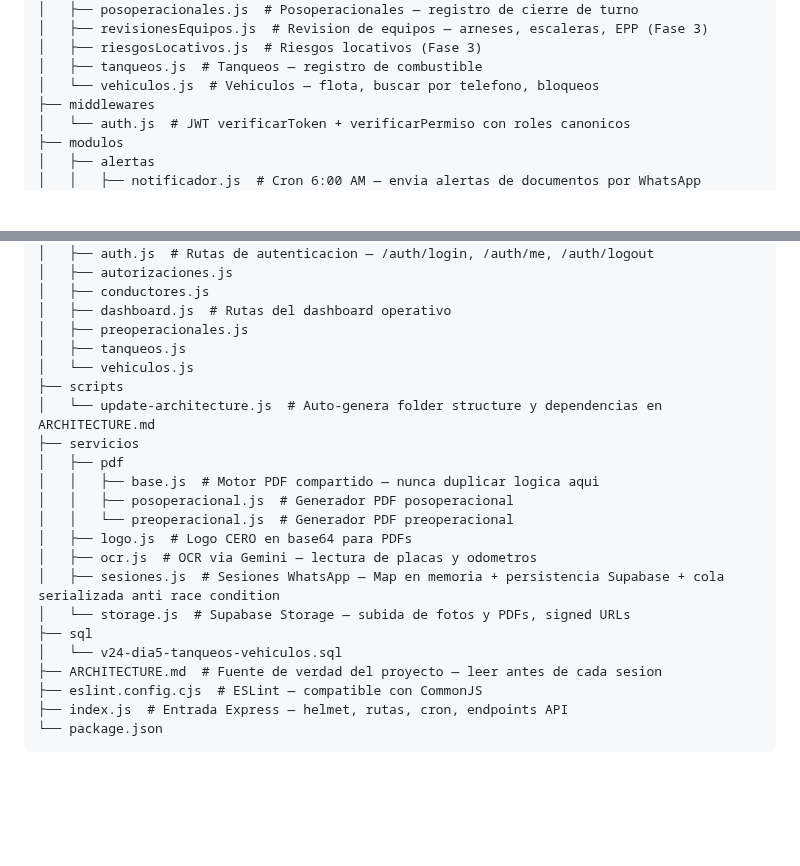
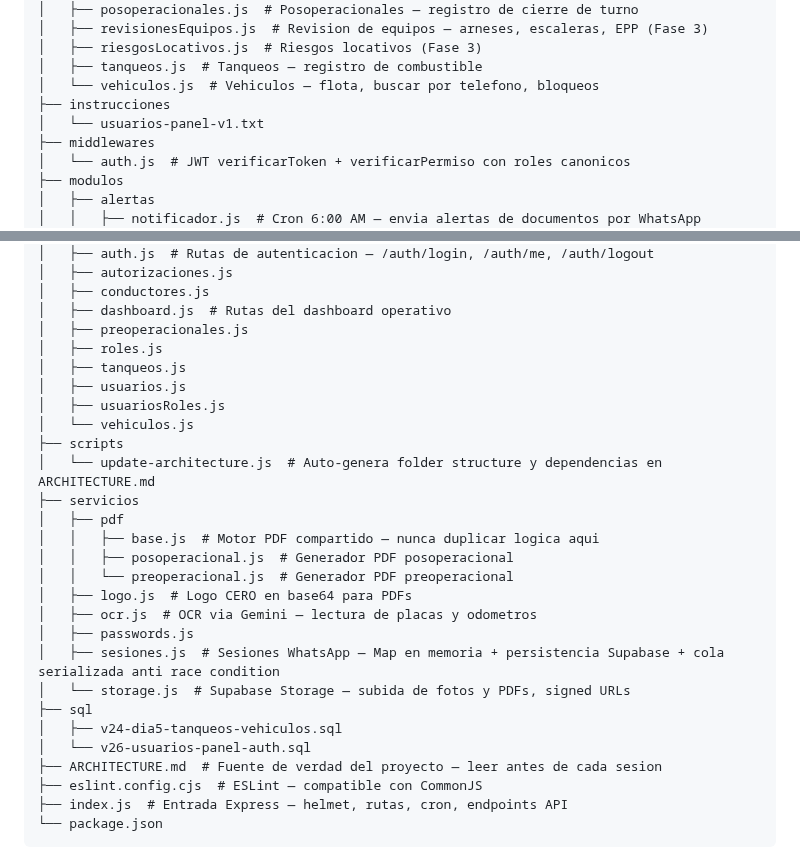
Before and after one commit to sergioesv/CERO, a Markdown page: ARCHITECTURE.md, 2 parts joined by grey strips. Rendered like a GitHub page; blank space fills up the shorter version.

Commit message:
docs: actualiza estructura automática [skip ci]

```diff
--- a/ARCHITECTURE.md
+++ b/ARCHITECTURE.md
@@ -269,6 +269,8 @@ Routes: `/` landing · `/login` auth · `/panel` admin panel
 │   ├── riesgosLocativos.js  # Riesgos locativos (Fase 3)
 │   ├── tanqueos.js  # Tanqueos — registro de combustible
 │   └── vehiculos.js  # Vehiculos — flota, buscar por telefono, bloqueos
+├── instrucciones
+│   └── usuarios-panel-v1.txt
 ├── middlewares
 │   └── auth.js  # JWT verificarToken + verificarPermiso con roles canonicos
 ├── modulos
@@ -368,7 +370,10 @@ Routes: `/` landing · `/login` auth · `/panel` admin panel
 │   ├── conductores.js
 │   ├── dashboard.js  # Rutas del dashboard operativo
 │   ├── preoperacionales.js
+│   ├── roles.js
 │   ├── tanqueos.js
+│   ├── usuarios.js
+│   ├── usuariosRoles.js
 │   └── vehiculos.js
 ├── scripts
 │   └── update-architecture.js  # Auto-genera folder structure y dependencias en ARCHITECTURE.md
@@ -379,10 +384,12 @@ Routes: `/` landing · `/login` auth · `/panel` admin panel
 │   │   └── preoperacional.js  # Generador PDF preoperacional
 │   ├── logo.js  # Logo CERO en base64 para PDFs
 │   ├── ocr.js  # OCR via Gemini — lectura de placas y odometros
+│   ├── passwords.js
 │   ├── sesiones.js  # Sesiones WhatsApp — Map en memoria + persistencia Supabase + cola serializada anti race condition
 │   └── storage.js  # Supabase Storage — subida de fotos y PDFs, signed URLs
 ├── sql
-│   └── v24-dia5-tanqueos-vehiculos.sql
+│   ├── v24-dia5-tanqueos-vehiculos.sql
+│   └── v26-usuarios-panel-auth.sql
 ├── ARCHITECTURE.md  # Fuente de verdad del proyecto — leer antes de cada sesion
 ├── eslint.config.cjs  # ESLint — compatible con CommonJS
 ├── index.js  # Entrada Express — helmet, rutas, cron, endpoints API
```
Also changed, not shown: other parts of ARCHITECTURE.md (+1 -1 lines).
